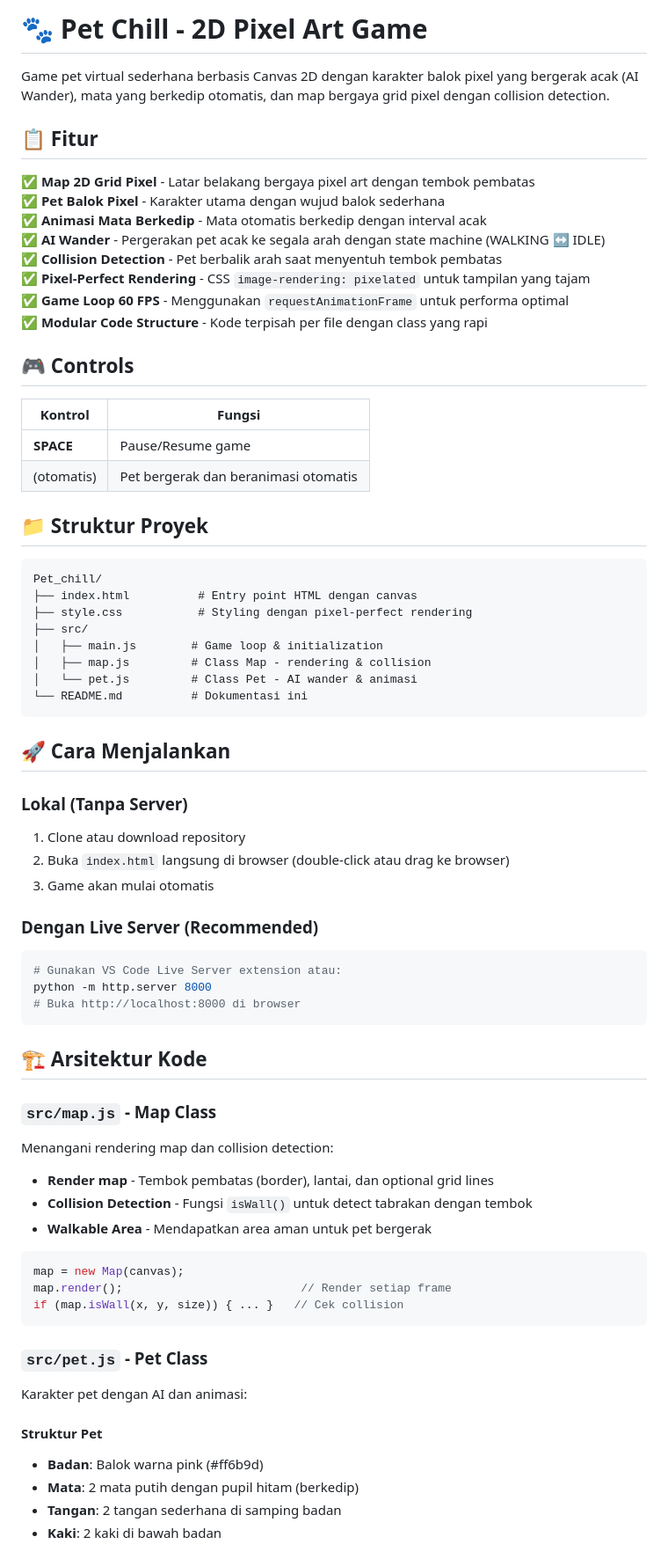
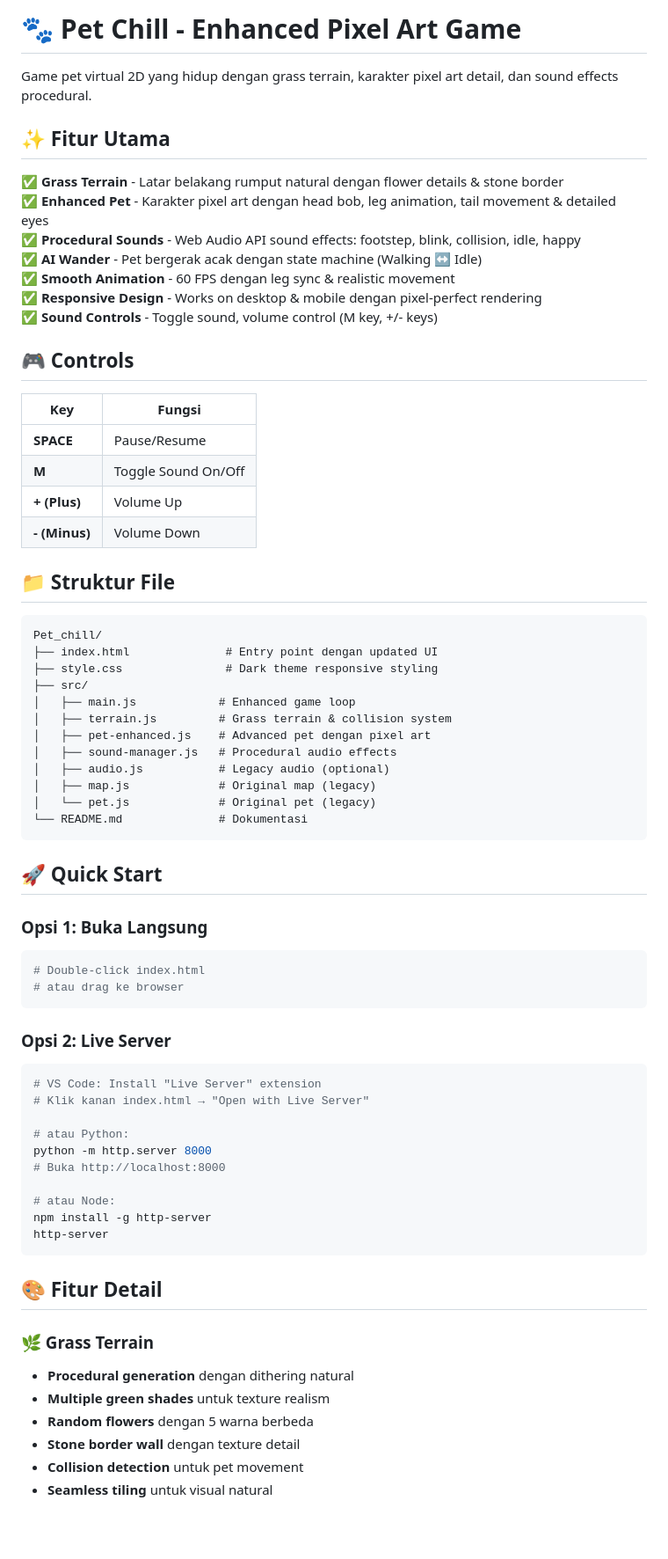
Before and after one commit to davidchils50-creator/Pet_chill, a Markdown page: README.md, the part around one of its changes. Shown at 88% size. GitHub-like rendering; blank space fills up the shorter version.

Commit message:
Update README.md - Complete v2 enhanced documentation dengan semua fitur baru

````diff
--- a/README.md
+++ b/README.md
@@ -1,72 +1,72 @@
-# 🐾 Pet Chill - 2D Pixel Art Game
+# 🐾 Pet Chill - Enhanced Pixel Art Game
 
-Game pet virtual sederhana berbasis Canvas 2D dengan karakter balok pixel yang bergerak acak (AI Wander), mata yang berkedip otomatis, dan map bergaya grid pixel dengan collision detection.
+Game pet virtual 2D yang hidup dengan grass terrain, karakter pixel art detail, dan sound effects procedural.
 
-## 📋 Fitur
+## ✨ Fitur Utama
 
-✅ **Map 2D Grid Pixel** - Latar belakang bergaya pixel art dengan tembok pembatas
-✅ **Pet Balok Pixel** - Karakter utama dengan wujud balok sederhana
-✅ **Animasi Mata Berkedip** - Mata otomatis berkedip dengan interval acak
-✅ **AI Wander** - Pergerakan pet acak ke segala arah dengan state machine (WALKING ↔ IDLE)
-✅ **Collision Detection** - Pet berbalik arah saat menyentuh tembok pembatas
-✅ **Pixel-Perfect Rendering** - CSS `image-rendering: pixelated` untuk tampilan yang tajam
-✅ **Game Loop 60 FPS** - Menggunakan `requestAnimationFrame` untuk performa optimal
-✅ **Modular Code Structure** - Kode terpisah per file dengan class yang rapi
+✅ **Grass Terrain** - Latar belakang rumput natural dengan flower details & stone border
+✅ **Enhanced Pet** - Karakter pixel art dengan head bob, leg animation, tail movement & detailed eyes
+✅ **Procedural Sounds** - Web Audio API sound effects: footstep, blink, collision, idle, happy
+✅ **AI Wander** - Pet bergerak acak dengan state machine (Walking ↔ Idle)
+✅ **Smooth Animation** - 60 FPS dengan leg sync & realistic movement
+✅ **Responsive Design** - Works on desktop & mobile dengan pixel-perfect rendering
+✅ **Sound Controls** - Toggle sound, volume control (M key, +/- keys)
 
 ## 🎮 Controls
 
-| Kontrol | Fungsi |
-|---------|--------|
-| **SPACE** | Pause/Resume game |
-| (otomatis) | Pet bergerak dan beranimasi otomatis |
+| Key | Fungsi |
+|-----|--------|
+| **SPACE** | Pause/Resume |
+| **M** | Toggle Sound On/Off |
+| **+ (Plus)** | Volume Up |
+| **- (Minus)** | Volume Down |
 
-## 📁 Struktur Proyek
+## 📁 Struktur File
 
 ```
 Pet_chill/
-├── index.html          # Entry point HTML dengan canvas
-├── style.css           # Styling dengan pixel-perfect rendering
+├── index.html              # Entry point dengan updated UI
+├── style.css               # Dark theme responsive styling
 ├── src/
-│   ├── main.js        # Game loop & initialization
-│   ├── map.js         # Class Map - rendering & collision
-│   └── pet.js         # Class Pet - AI wander & animasi
-└── README.md          # Dokumentasi ini
+│   ├── main.js            # Enhanced game loop
+│   ├── terrain.js         # Grass terrain & collision system
+│   ├── pet-enhanced.js    # Advanced pet dengan pixel art
+│   ├── sound-manager.js   # Procedural audio effects
+│   ├── audio.js           # Legacy audio (optional)
+│   ├── map.js             # Original map (legacy)
+│   └── pet.js             # Original pet (legacy)
+└── README.md              # Dokumentasi
 ```
 
-## 🚀 Cara Menjalankan
+## 🚀 Quick Start
 
-### Lokal (Tanpa Server)
-1. Clone atau download repository
-2. Buka `index.html` langsung di browser (double-click atau drag ke browser)
-3. Game akan mulai otomatis
-
-### Dengan Live Server (Recommended)
+### Opsi 1: Buka Langsung
 ```bash
-# Gunakan VS Code Live Server extension atau:
-python -m http.server 8000
-# Buka http://localhost:8000 di browser
+# Double-click index.html
+# atau drag ke browser
 ```
 
-## 🏗️ Arsitektur Kode
+### Opsi 2: Live Server
+```bash
+# VS Code: Install "Live Server" extension
+# Klik kanan index.html → "Open with Live Server"
 
-### `src/map.js` - Map Class
-Menangani rendering map dan collision detection:
-- **Render map** - Tembok pembatas (border), lantai, dan optional grid lines
-- **Collision Detection** - Fungsi `isWall()` untuk detect tabrakan dengan tembok
-- **Walkable Area** - Mendapatkan area aman untuk pet bergerak
+# atau Python:
+python -m http.server 8000
+# Buka http://localhost:8000
 
-```javascript
-map = new Map(canvas);
-map.render();                          // Render setiap frame
-if (map.isWall(x, y, size)) { ... }   // Cek collision
+# atau Node:
+npm install -g http-server
+http-server
 ```
 
-### `src/pet.js` - Pet Class
-Karakter pet dengan AI dan animasi:
+## 🎨 Fitur Detail
 
-#### Struktur Pet
-- **Badan**: Balok warna pink (#ff6b9d)
-- **Mata**: 2 mata putih dengan pupil hitam (berkedip)
-- **Tangan**: 2 tangan sederhana di samping badan
-- **Kaki**: 2 kaki di bawah badan
+### 🌿 Grass Terrain
+- **Procedural generation** dengan dithering natural
+- **Multiple green shades** untuk texture realism
+- **Random flowers** dengan 5 warna berbeda
+- **Stone border wall** dengan texture detail
+- **Collision detection** untuk pet movement
+- **Seamless tiling** untuk visual natural
 
````
Also changed, not shown: other parts of README.md (+125 -115 lines).
